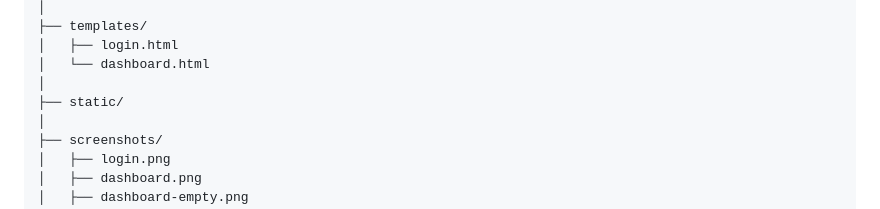
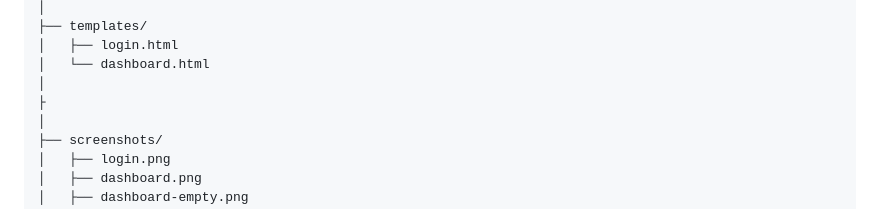
Before and after one commit to shwetabhakare51/CloudDrive, a Markdown page: README.md, the part around the change. GitHub-like rendering.

Commit message:
Update README project structure

```diff
--- a/README.md
+++ b/README.md
@@ -81,7 +81,7 @@ CloudDrive/
 │   ├── login.html
 │   └── dashboard.html
 │
-├── static/
+├
 │
 ├── screenshots/
 │   ├── login.png
```
